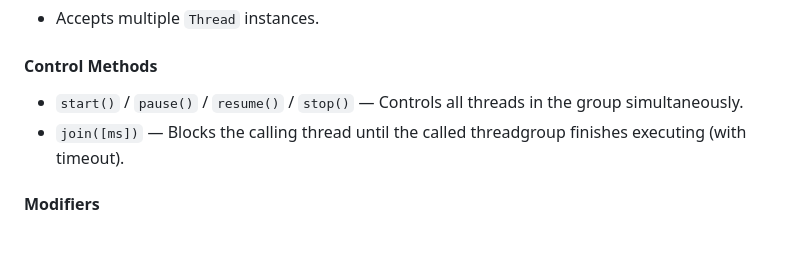
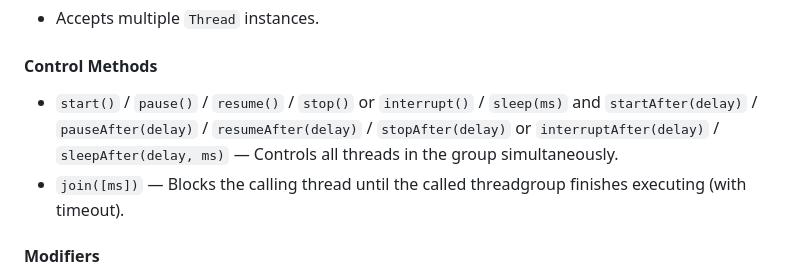
Before and after one commit to flame-opensource/threaded.js, a Markdown page: README.md, the part around the change. GitHub-like rendering; blank space fills up the shorter version.

```diff
--- a/README.md
+++ b/README.md
@@ -556,7 +556,7 @@ new ThreadGroup(...threads)
 - Accepts multiple `Thread` instances.
 
 #### Control Methods
-- `start()` / `pause()` / `resume()` / `stop()` — Controls all threads in the group simultaneously.
+- `start()` / `pause()` / `resume()` / `stop()` or `interrupt()` / `sleep(ms)` and `startAfter(delay)` / `pauseAfter(delay)` / `resumeAfter(delay)` / `stopAfter(delay)` or `interruptAfter(delay)` / `sleepAfter(delay, ms)` — Controls all threads in the group simultaneously.
 - `join([ms])` — Blocks the calling thread until the called threadgroup finishes executing (with timeout).
 
 #### Modifiers
```
